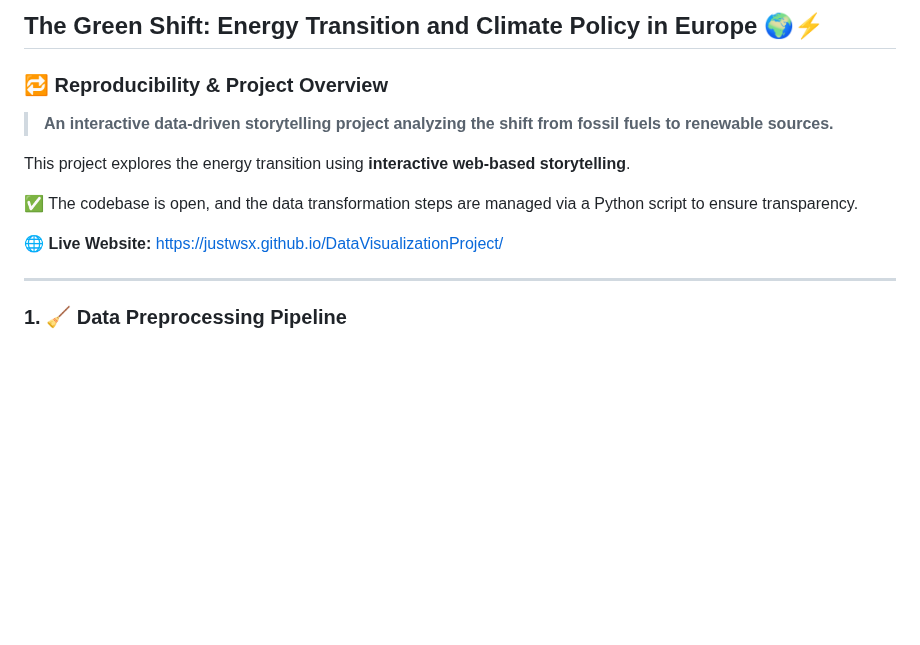
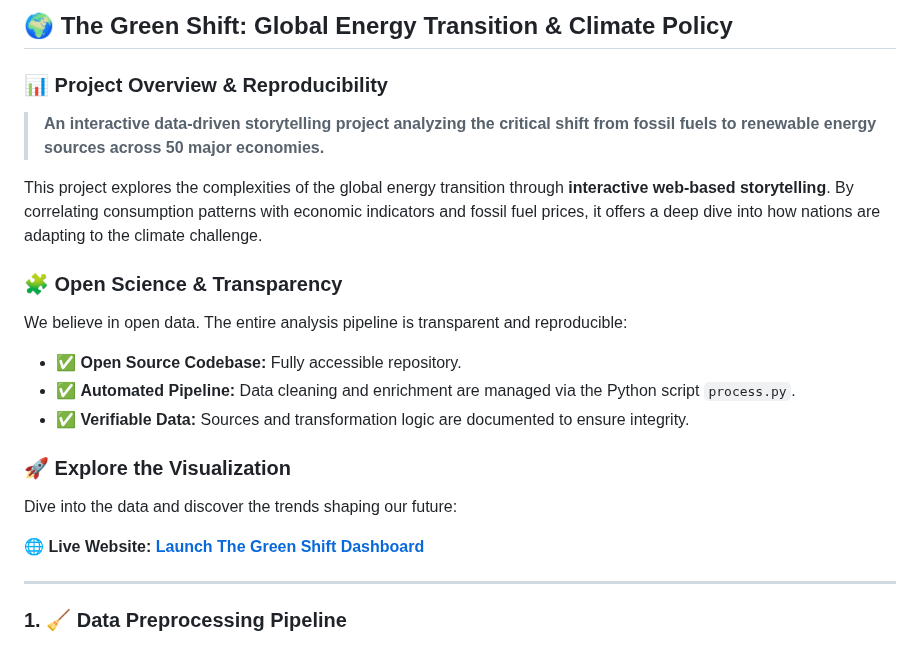
Before and after one commit to justwsx/DataVisualizationProject, a Markdown page: README.md, the part around the change. Drawn GitHub-style; blank space fills up the shorter version.

Commit message:
Revise README for clarity and project details
Updated project title and enhanced project overview for clarity. Added sections on open science and visualization exploration.

```diff
--- a/README.md
+++ b/README.md
@@ -1,14 +1,24 @@
-## The Green Shift: Energy Transition and Climate Policy in Europe 🌍⚡
+## 🌍 The Green Shift: Global Energy Transition & Climate Policy
 
-### 🔁 Reproducibility & Project Overview
+### 📊 Project Overview & Reproducibility
 
-> **An interactive data-driven storytelling project analyzing the shift from fossil fuels to renewable sources.**
+> **An interactive data-driven storytelling project analyzing the critical shift from fossil fuels to renewable energy sources across 50 major economies.**
 
-This project explores the energy transition using **interactive web-based storytelling**.
+This project explores the complexities of the global energy transition through **interactive web-based storytelling**. By correlating consumption patterns with economic indicators and fossil fuel prices, it offers a deep dive into how nations are adapting to the climate challenge.
 
-✅ The codebase is open, and the data transformation steps are managed via a Python script to ensure transparency.
+### 🧩 Open Science & Transparency
 
-**🌐 Live Website:** [https://justwsx.github.io/DataVisualizationProject/](https://justwsx.github.io/DataVisualizationProject/)
+We believe in open data. The entire analysis pipeline is transparent and reproducible:
+
+* ✅ **Open Source Codebase:** Fully accessible repository.
+* ✅ **Automated Pipeline:** Data cleaning and enrichment are managed via the Python script `process.py`.
+* ✅ **Verifiable Data:** Sources and transformation logic are documented to ensure integrity.
+
+### 🚀 Explore the Visualization
+
+Dive into the data and discover the trends shaping our future:
+
+**🌐 Live Website:** [**Launch The Green Shift Dashboard**](https://justwsx.github.io/DataVisualizationProject/)
 
 ---
 
```
